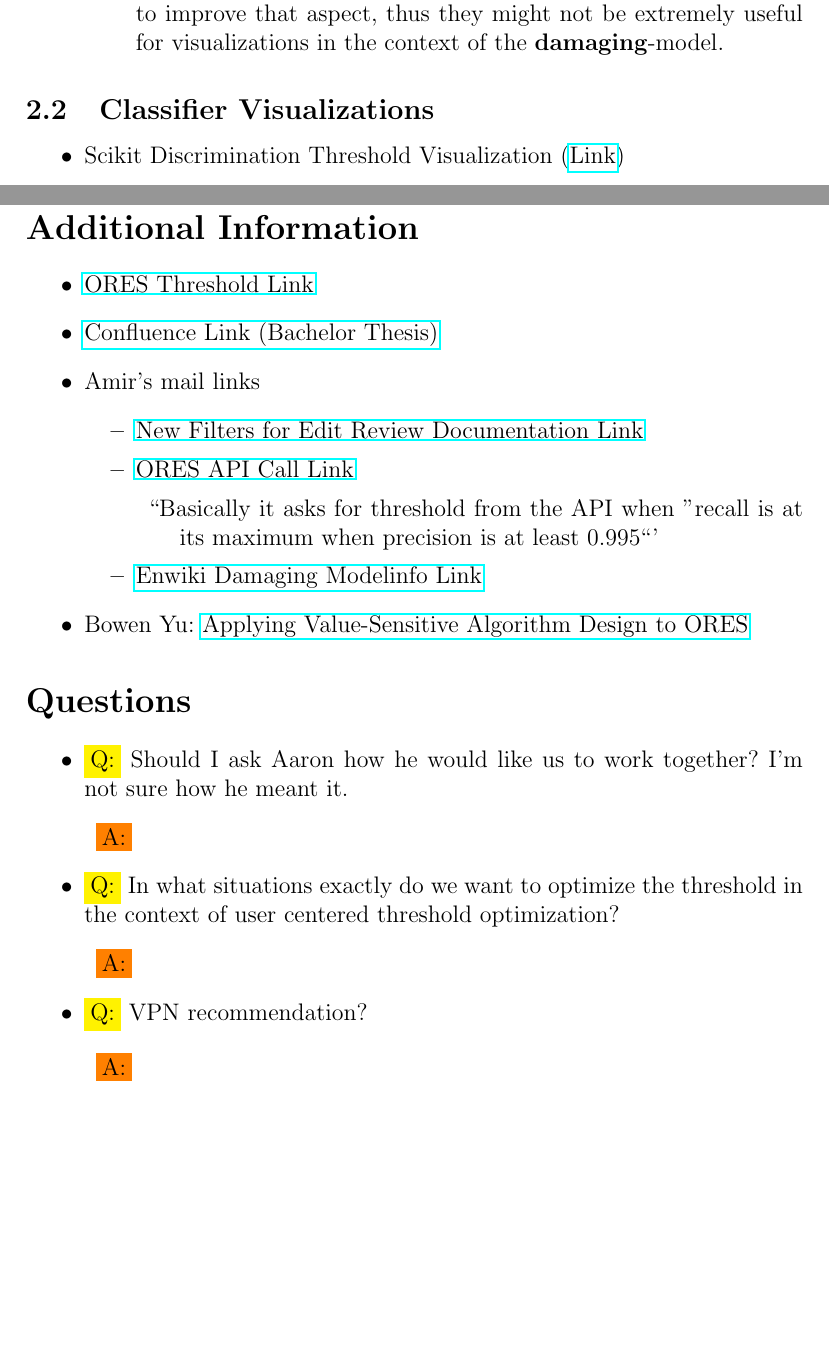
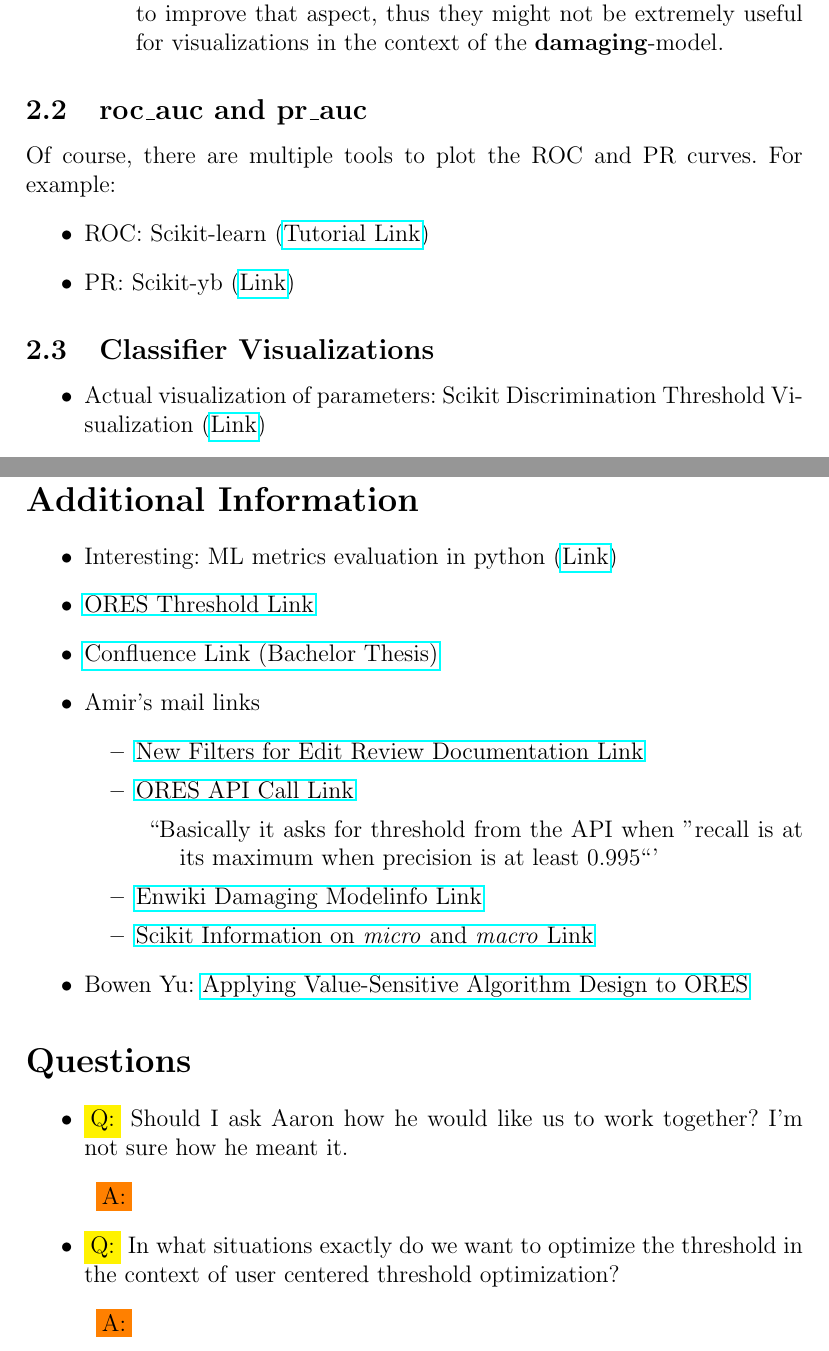
Before and after one commit to tguelenman/PreCall, a LaTeX document (personalNotes/oresDoc4.tex): two parts of pages 12 and 14 of 14, joined at a grey line, cut so that both start at the same text, the shorter picture padded with empty space. Compiled offline with pdfLaTeX.

Commit message:
Added more research results

```diff
--- a/personalNotes/oresDoc4.tex
+++ b/personalNotes/oresDoc4.tex
@@ -268,9 +268,15 @@ see: \url{https://www.kaggle.com/general/7517}
 \item Personal comment: Since the most commonly mentioned problem with confusion matrices is the readability with a high amount of classes, these (and probably most other) alternative representations aim to improve that aspect, thus they might not be extremely useful for visualizations in the context of the \textbf{damaging}-model.
 \end{description}
 \end{itemize}
+\subsection{roc\_auc and pr\_auc}
+Of course, there are multiple tools to plot the ROC and PR curves. For example:
+\begin{itemize}
+\item ROC: Scikit-learn (\href{https://datamize.wordpress.com/2015/01/24/how-to-plot-a-roc-curve-in-scikit-learn/}{Tutorial Link})
+\item PR: Scikit-yb (\href{http://www.scikit-yb.org/en/develop/api/classifier/prcurve.html}{Link})
+\end{itemize}
 \subsection{Classifier Visualizations}
 \begin{itemize}
-\item Scikit Discrimination Threshold Visualization (\href{http://www.scikit-yb.org/en/latest/api/classifier/threshold.html}{Link})
+\item Actual visualization of parameters: Scikit Discrimination Threshold Visualization (\href{http://www.scikit-yb.org/en/latest/api/classifier/threshold.html}{Link})
 \begin{description}
 \item \includegraphics[scale=0.7]{resources/4/discriminationThresholdVisualization}
 \item For binary probabilistic classifiers only (fits the \textbf{damaging}-model).
@@ -284,6 +290,7 @@ see: \url{https://www.kaggle.com/general/7517}
 \newpage
 \section*{Additional Information}
 \begin{itemize}
+\item Interesting: ML metrics evaluation in python (\href{https://machinelearningmastery.com/metrics-evaluate-machine-learning-algorithms-python/}{Link})
 \item \href{https://www.mediawiki.org/wiki/ORES/Thresholds}{ORES Threshold Link}
 \item \href{https://intern.hcc.mi.fu-berlin.de/confluence/pages/viewpage.action?pageId=33269659}{Confluence Link (Bachelor Thesis)}
 \item Amir's mail links
@@ -294,6 +301,7 @@ see: \url{https://www.kaggle.com/general/7517}
 \item ``Basically it asks for threshold from the API when "recall is at its maximum when precision is at least 0.995"''
 \end{description}
 \item \href{https://github.com/wikimedia/editquality/blob/master/model_info/enwiki.damaging.md}{Enwiki Damaging Modelinfo Link}
+\item \href{https://scikit-learn.org/stable/modules/generated/sklearn.metrics.f1_score.html}{Scikit Information on \textit{micro} and \textit{macro} Link}
 \end{itemize}
 \item Bowen Yu: \href{https://meta.m.wikimedia.org/wiki/Research:Applying_Value-Sensitive_Algorithm_Design_to_ORES}{Applying Value-Sensitive Algorithm Design to ORES}
 \end{itemize}
@@ -310,12 +318,6 @@ see: \url{https://www.kaggle.com/general/7517}
 \item \colorbox{orange}{A:}
 \end{description}
 %
-\item \colorbox{yellow}{Q:} VPN recommendation?
-\begin{description}
-\item \colorbox{orange}{A:}
-\end{description}
-%
 \end{itemize}
 \end{document}
 %TODO questions.
-%TODO last research.
```
Also changed, not shown: personalNotes/oresDoc4.pdf.
